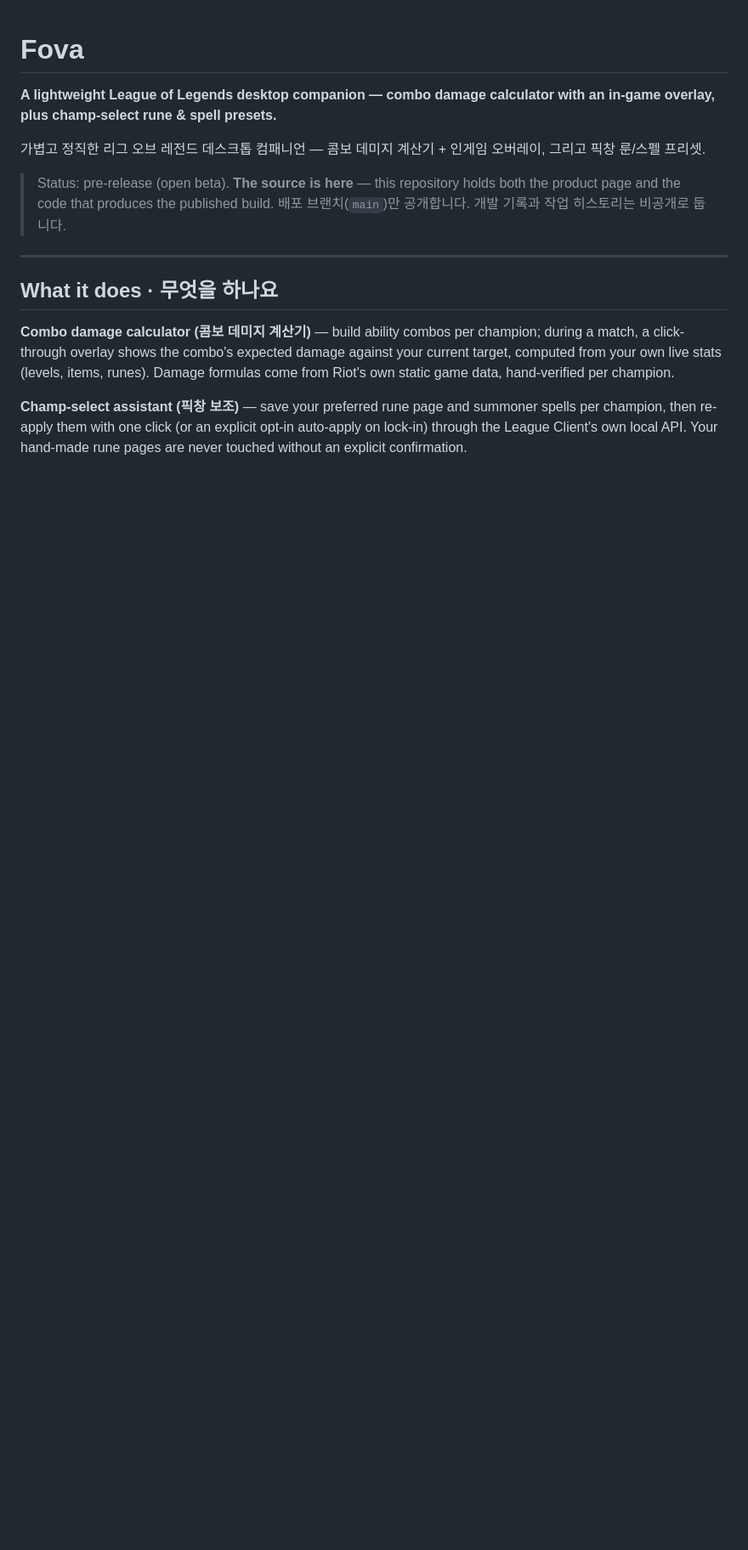
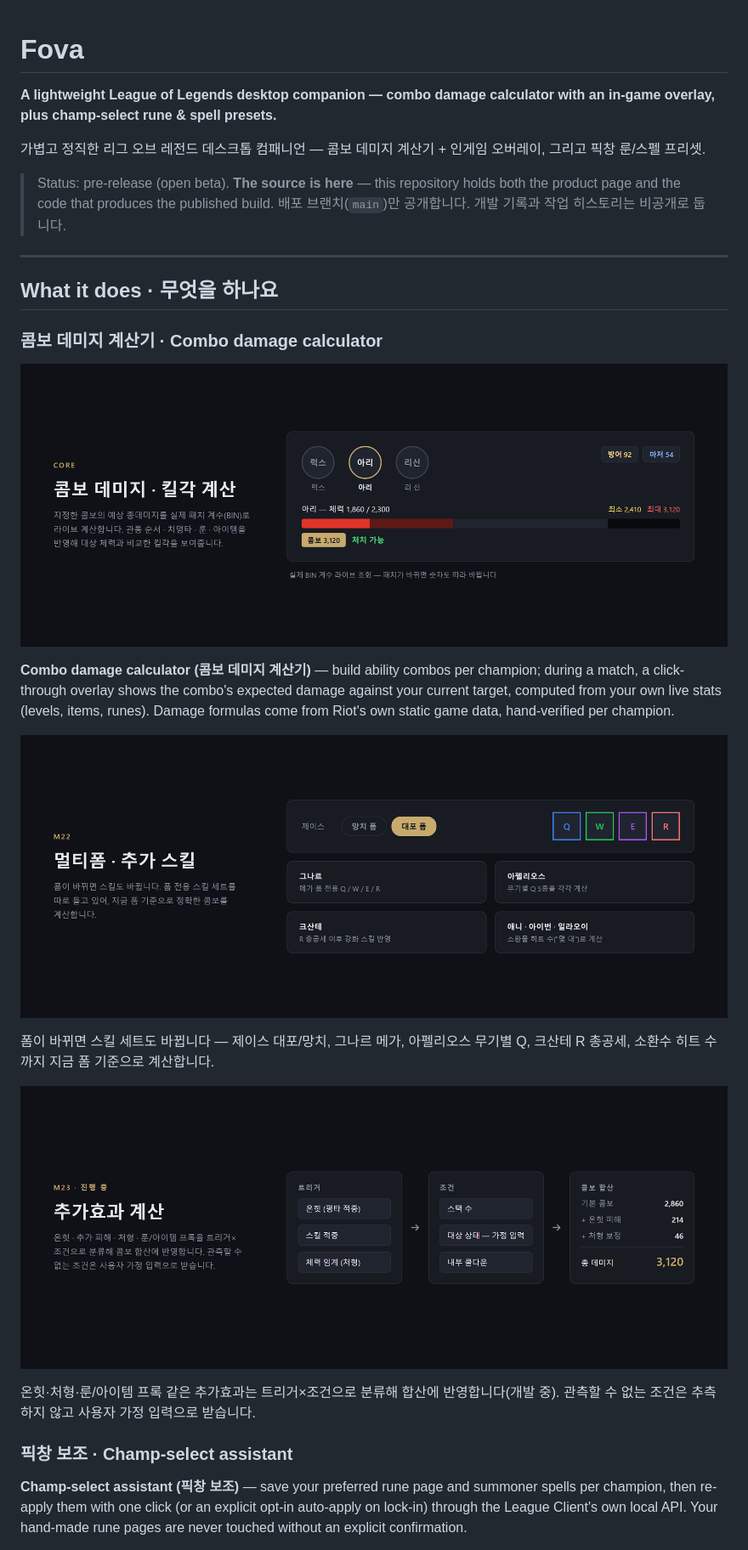
Before and after one commit to JiMin7788/lol_overlay_fova, a Markdown page: README.md, the part around one of its changes. Shown at 85% size. Rendered like a GitHub page; pictures changed too: docs/images/feature-bonus-effects.png (added), docs/images/feature-combo-damage.png (added), docs/images/feature-multiform.png (added); blank space fills up the shorter version.

Commit message:
Add feature cards to the product README
Six themed feature cards (combo damage/kill window, multi-form, bonus
effects, timers, combo editor/hotkeys/TTS, anti-cheat safety) rendered
from the app's own design tokens, embedded per section.

Co-Authored-By: Claude Fable 5 <noreply@anthropic.com>
Claude-Session: https://claude.ai/code/session_01JrRkYSKjotsmohxoP5hLUc

```diff
--- a/README.md
+++ b/README.md
@@ -13,10 +13,26 @@ overlay, plus champ-select rune & spell presets.**
 
 ## What it does · 무엇을 하나요
 
+### 콤보 데미지 계산기 · Combo damage calculator
+
+![콤보 데미지 · 킬각 계산](docs/images/feature-combo-damage.png)
+
 **Combo damage calculator (콤보 데미지 계산기)** — build ability combos per champion; during a
 match, a click-through overlay shows the combo's expected damage against your current target,
 computed from your own live stats (levels, items, runes). Damage formulas come from Riot's own
 static game data, hand-verified per champion.
+
+![멀티폼 · 추가 스킬](docs/images/feature-multiform.png)
+
+폼이 바뀌면 스킬 세트도 바뀝니다 — 제이스 대포/망치, 그나르 메가, 아펠리오스 무기별 Q, 크산테 R
+총공세, 소환수 히트 수까지 지금 폼 기준으로 계산합니다.
+
+![추가효과 계산](docs/images/feature-bonus-effects.png)
+
+온힛·처형·룬/아이템 프록 같은 추가효과는 트리거×조건으로 분류해 합산에 반영합니다(개발 중). 관측할
+수 없는 조건은 추측하지 않고 사용자 가정 입력으로 받습니다.
+
+### 픽창 보조 · Champ-select assistant
 
 **Champ-select assistant (픽창 보조)** — save your preferred rune page and summoner spells per
 champion, then re-apply them with one click (or an explicit opt-in auto-apply on lock-in) through
```
Also changed, not shown: other parts of README.md (+8 -0 lines), docs/images/feature-anticheat.png (added), docs/images/feature-assist.png (added), docs/images/feature-timers.png (added).
